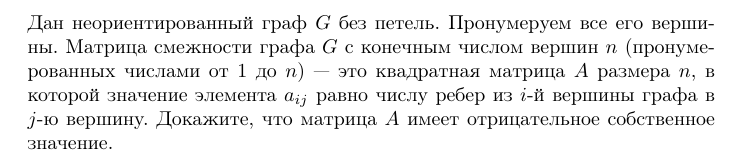
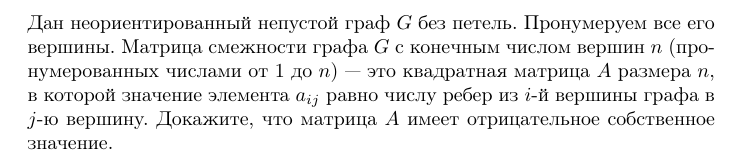
Before and after one commit to efiminem/supershad, a LaTeX document (source/09-06-2013/5/problem.tex): part of the page, cut so that both start at the same text. Compiled offline with pdfLaTeX.

Commit message:
09-06-2013 problem fixed

```diff
--- a/source/09-06-2013/5/problem.tex
+++ b/source/09-06-2013/5/problem.tex
@@ -9,5 +9,5 @@
 \pagenumbering{gobble}
 
 \begin{document}
-Дан неориентированный граф $G$ без петель. Пронумеруем все его вершины. Матрица смежности графа $G$ с конечным числом вершин $n$ (пронумерованных числами от $1$ до $n$) --- это квадратная матрица $A$ размера $n$, в которой значение элемента $a_{ij}$ равно числу ребер из $i$-й вершины графа в $j$-ю вершину. Докажите, что матрица $A$ имеет отрицательное собственное значение.
+Дан неориентированный непустой граф $G$ без петель. Пронумеруем все его вершины. Матрица смежности графа $G$ с конечным числом вершин $n$ (пронумерованных числами от $1$ до $n$) --- это квадратная матрица $A$ размера $n$, в которой значение элемента $a_{ij}$ равно числу ребер из $i$-й вершины графа в $j$-ю вершину. Докажите, что матрица $A$ имеет отрицательное собственное значение.
 \end{document}
```
Also changed, not shown: source/09-06-2013/5/problem.pdf, 2 other files.
